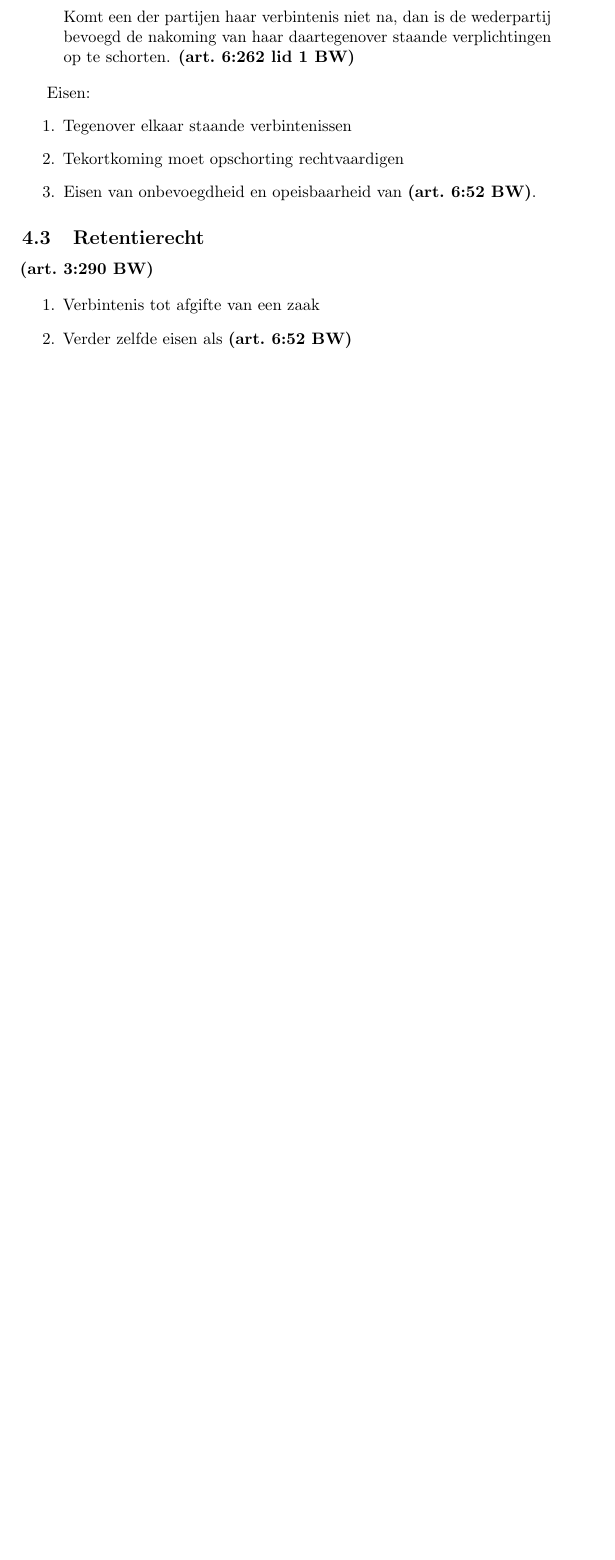
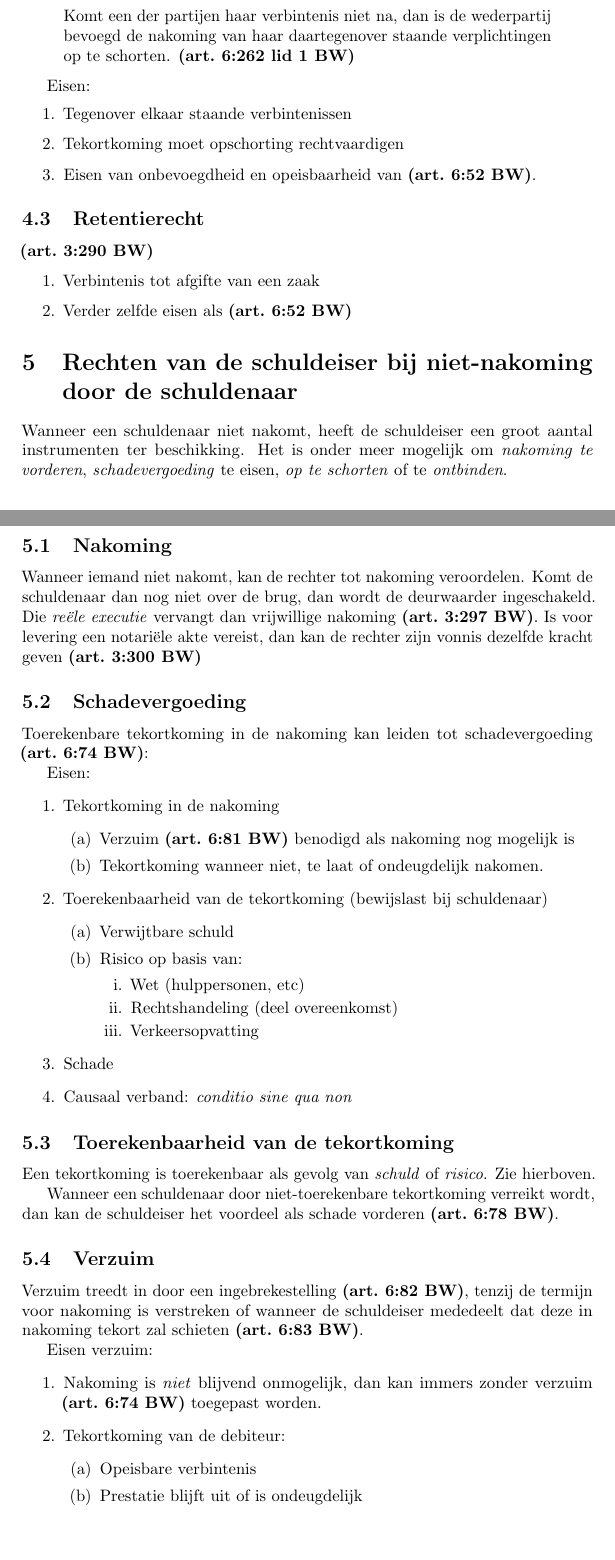
Before and after one commit to thomwiggers/samenvattingen, a LaTeX document (privaatrecht/samenvatting.tex): part of page 5 of 6 before the commit and two parts of pages 5 and 6 of 8 after it, the two joined at a grey line, cut so that both start at the same text, the shorter picture padded with empty space. Compiled offline with pdfLaTeX.

Commit message:
Added H5 nieuwenhuis
fixed whitespace errors

```diff
--- a/privaatrecht/samenvatting.tex
+++ b/privaatrecht/samenvatting.tex
@@ -297,3 +297,67 @@ Eisen:
   \item Verder zelfde eisen als \art{6:52}
 \end{enumerate}
 
+\section{Rechten van de schuldeiser bij niet-nakoming door de schuldenaar}
+
+Wanneer een schuldenaar niet nakomt, heeft de schuldeiser een groot aantal
+instrumenten ter beschikking. Het is onder meer mogelijk om \emph{nakoming te
+vorderen}, \emph{schadevergoeding} te eisen, \emph{op te schorten} of te
+\emph{ontbinden}.
+
+\subsection{Nakoming}
+
+Wanneer iemand niet nakomt, kan de rechter tot nakoming veroordelen. Komt de
+schuldenaar dan nog niet over de brug, dan wordt de deurwaarder ingeschakeld.
+Die \emph{re\"ele executie} vervangt dan vrijwillige nakoming \art{3:297}. Is voor
+levering een notari\"ele akte vereist, dan kan de rechter zijn vonnis dezelfde
+kracht geven \art{3:300}
+
+\subsection{Schadevergoeding}
+
+Toerekenbare tekortkoming in de nakoming kan leiden tot schadevergoeding
+\art{6:74}:
+
+Eisen:
+\begin{enumerate}
+  \item Tekortkoming in de nakoming
+    \begin{enumerate}
+      \item Verzuim \art{6:81} benodigd als nakoming nog mogelijk is
+      \item Tekortkoming wanneer niet, te laat of ondeugdelijk nakomen.
+    \end{enumerate}
+  \item Toerekenbaarheid van de tekortkoming (bewijslast bij schuldenaar)
+    \begin{enumerate}
+      \item Verwijtbare schuld
+      \item Risico op basis van:
+        \begin{enumerate}
+          \item Wet (hulppersonen, etc)
+          \item Rechtshandeling (deel overeenkomst)
+          \item Verkeersopvatting
+        \end{enumerate}
+    \end{enumerate}
+  \item Schade
+  \item Causaal verband: \emph{conditio sine qua non}
+\end{enumerate}
+
+\subsection{Toerekenbaarheid van de tekortkoming}
+
+Een tekortkoming is toerekenbaar als gevolg van \emph{schuld} of
+\emph{risico}. Zie hierboven.
+
+Wanneer een schuldenaar door niet-toerekenbare tekortkoming verreikt wordt,
+dan kan de schuldeiser het voordeel als schade vorderen \art{6:78}.
+
+\subsection{Verzuim}
+
+Verzuim treedt in door een ingebrekestelling \art{6:82}, tenzij de termijn
+voor nakoming is verstreken of wanneer de schuldeiser mededeelt dat deze in
+nakoming tekort zal schieten \art{6:83}.
+
+Eisen verzuim:
+\begin{enumerate}
+  \item Nakoming is \emph{niet} blijvend onmogelijk, dan kan immers zonder
+    verzuim \art{6:74} toegepast worden.
+  \item Tekortkoming van de debiteur:
+    \begin{enumerate}
+      \item Opeisbare verbintenis
+      \item Prestatie blijft uit of is ondeugdelijk
+      \item Uitblijven prestatie is niet gerechtvaardigd door een
```
Also changed, not shown: privaatrecht/samenvatting.pdf, privaatrecht/samenvatting.tex (32 more changed lines).
